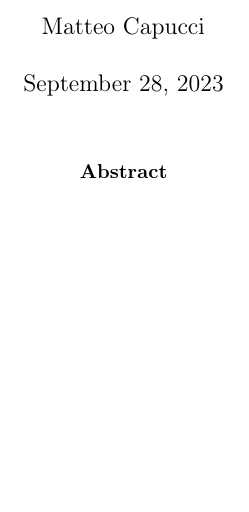
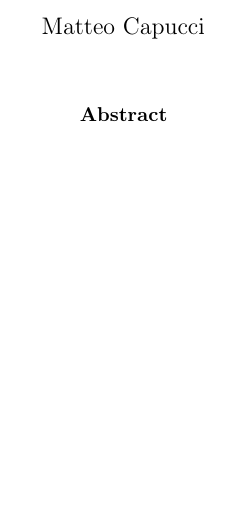
Before and after one commit to mattecapu/latex-template, a LaTeX document (main.tex, which reads paper.cls, preamble.tex): part of the page, cut so that both start at the same text. Compiled offline with pdfLaTeX.

Commit message:
Update on Overleaf.

```diff
--- a/main.tex
+++ b/main.tex
@@ -2,6 +2,7 @@
 
 \title{}
 \author{Matteo Capucci}
+\date{}
 %\institution{University of Strathclyde}
 %\email{matteo.capucci@strath.ac.uk}
 %\address{Office 1310, Livingstone Tower, 26 Richmond St, Glasgow (UK)}
--- a/paper.cls
+++ b/paper.cls
@@ -51,6 +51,11 @@
 \pagestyle{headings}
 \linespread{1.3}
 
+% tweaks for typograhpy
+\RequirePackage{microtype}
+\RequirePackage[all]{nowidow}
+\RequirePackage[lastparline]{impnattypo}
+
 \ifthenelse{\boolean{printmode}}{%
 	\RequirePackage{geometry}%
 }{%
@@ -68,9 +73,6 @@
 % tweaks for lists
 \RequirePackage{enumitem}
 \setlist{labelindent=\parindent, leftmargin=2\parindent}
-
-% tweaks for typograhpy
-\RequirePackage{microtype}
 
 % bibs
 \RequirePackage[
--- a/preamble.tex
+++ b/preamble.tex
@@ -1,5 +1,3 @@
-\usepackage{caption, subcaption}
-
 \usepackage{todonotes}
 \usepackage{fonttable}
 \usepackage{stmaryrd}
@@ -106,8 +104,9 @@
 % cotangent
 \newcommand{\cotan}{\operatorname{cotan}}
 
-% argmin
-\newcommand{\argmin}{\operatorname{argmin}}
+% argoptim
+\DeclareMathOperator{\argmax}{\mathrm{argmin}}
+\DeclareMathOperator{\argmax}{\mathrm{argmax}}
 
 % 'does not imply' symbol
 \newcommand{\nimplies}{\centernot\implies}
@@ -364,7 +363,6 @@
 \newcommand{\coplay}{\mathsf{coplay}}
 
 \newcommand{\name}[1]{\lceil #1 \rceil}
-\DeclareMathOperator{\argmax}{\mathrm{argmax}}
 
 % identity
 \newcommand{\identity}{\mathrm{id}}
```
